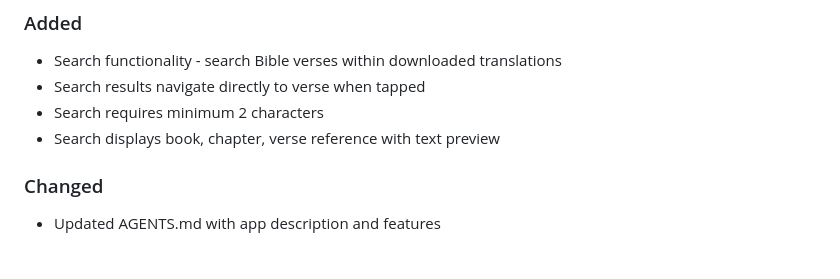
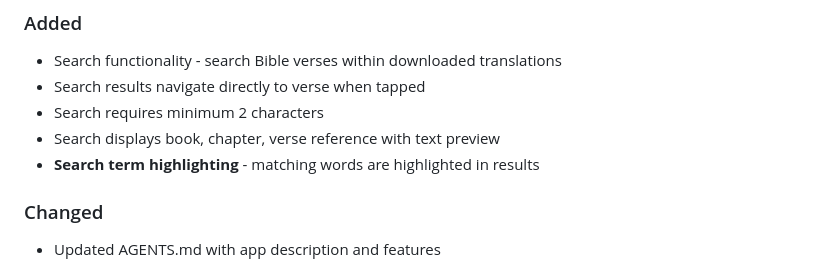
Before and after one commit to eydamson-dev/hazon, a Markdown page: CHANGELOG.md, the part around the change. GitHub-like rendering.

Commit message:
Update CHANGELOG with search highlighting feature

```diff
--- a/CHANGELOG.md
+++ b/CHANGELOG.md
@@ -38,6 +38,7 @@ All notable changes to this project will be documented in this file.
 - Search results navigate directly to verse when tapped
 - Search requires minimum 2 characters
 - Search displays book, chapter, verse reference with text preview
+- **Search term highlighting** - matching words are highlighted in results
 
 ### Changed
 - Updated AGENTS.md with app description and features
```
